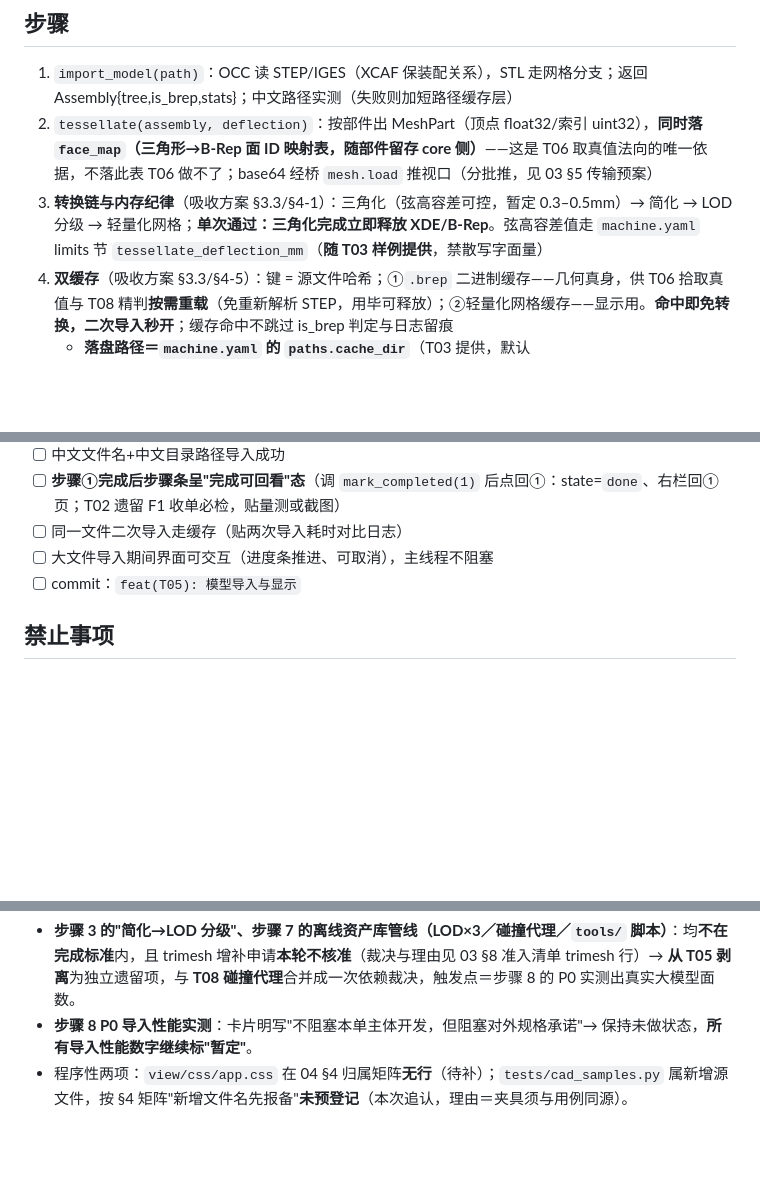
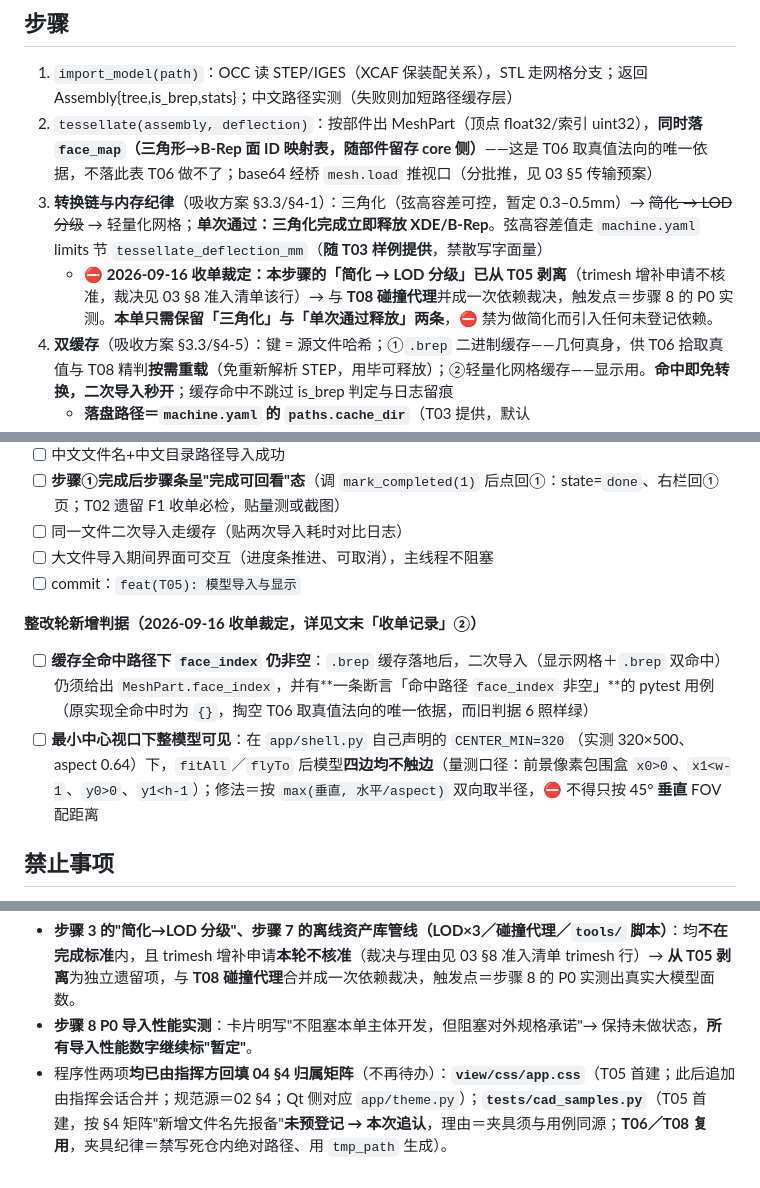
Before and after one commit to vvvlhyvvv-ship-it/mecharm-workbench-docs, a Markdown page: 前端任务包/Tasks/T05_模型导入与视口显示.md, 3 parts joined by grey strips. GitHub-like rendering; blank space fills up the shorter version.

Commit message:
docs(T05): 卡内落地收单裁定——两项整改升格为判据＋步骤 3/7 标剥离
- 完成标准追加「整改轮新增判据」两条（命中路径 face_index 非空／
  CENTER_MIN=320 下四边不触边），第二轮收单据此验收。
- 步骤 3「简化→LOD 分级」与步骤 7 整条离线资产库管线标 ⛔ 已剥离
  （trimesh 不核准，与 T08 并案、由 P0 实测触发）；同时写明步骤 6 的
  三阶段进度条 UI 契约不变，避免实现会话误删阶段名。
- 收单记录 ④ 的 app.css／cad_samples.py 由「待补」改为已回填 04 §4 矩阵。

```diff
--- a/前端任务包/Tasks/T05_模型导入与视口显示.md
+++ b/前端任务包/Tasks/T05_模型导入与视口显示.md
@@ -17,7 +17,8 @@
 ## 步骤
 1. `import_model(path)`：OCC 读 STEP/IGES（XCAF 保装配关系），STL 走网格分支；返回 Assembly{tree,is_brep,stats}；中文路径实测（失败则加短路径缓存层）
 2. `tessellate(assembly, deflection)`：按部件出 MeshPart（顶点 float32/索引 uint32），**同时落 `face_map`（三角形→B-Rep 面 ID 映射表，随部件留存 core 侧）**——这是 T06 取真值法向的唯一依据，不落此表 T06 做不了；base64 经桥 `mesh.load` 推视口（分批推，见 03 §5 传输预案）
-3. **转换链与内存纪律**（吸收方案 §3.3/§4-1）：三角化（弦高容差可控，暂定 0.3–0.5mm）→ 简化 → LOD 分级 → 轻量化网格；**单次通过：三角化完成立即释放 XDE/B-Rep**。弦高容差值走 `machine.yaml` limits 节 `tessellate_deflection_mm`（**随 T03 样例提供**，禁散写字面量）
+3. **转换链与内存纪律**（吸收方案 §3.3/§4-1）：三角化（弦高容差可控，暂定 0.3–0.5mm）→ ~~简化 → LOD 分级~~ → 轻量化网格；**单次通过：三角化完成立即释放 XDE/B-Rep**。弦高容差值走 `machine.yaml` limits 节 `tessellate_deflection_mm`（**随 T03 样例提供**，禁散写字面量）
+   - ⛔ **2026-09-16 收单裁定：本步骤的「简化 → LOD 分级」已从 T05 剥离**（trimesh 增补申请不核准，裁决见 03 §8 准入清单该行）→ 与 **T08 碰撞代理**并成一次依赖裁决，触发点＝步骤 8 的 P0 实测。**本单只需保留「三角化」与「单次通过释放」两条**，⛔ 禁为做简化而引入任何未登记依赖。
 4. **双缓存**（吸收方案 §3.3/§4-5）：键 = 源文件哈希；①`.brep` 二进制缓存——几何真身，供 T06 拾取真值与 T08 精判**按需重载**（免重新解析 STEP，用毕可释放）；②轻量化网格缓存——显示用。**命中即免转换，二次导入秒开**；缓存命中不跳过 is_brep 判定与日志留痕
    - **落盘路径＝`machine.yaml` 的 `paths.cache_dir`**（T03 提供，默认 `%LOCALAPPDATA%\mecharm\cache`；**2026-09-15 第六轮审计补口径**）：**禁落仓内**、禁把仓内相对路径写死进代码；`.gitignore` 已含 `cache/`、`data/`、`*.brep` 作双保险。**理由**：缓存里是**甲方模型的几何真身**，而远端为**公开仓**（04 §7.1-10 实测），一次目录级 `git add data/` 就等于把甲方几何推上公网。
    - **缓存目录不可用**（不存在／无写权限）→ **降级为不缓存并告警**，**绝不回落到仓内目录**（禁写"找不到就写 `./cache`"这类兜底）。
@@ -36,6 +38,10 @@
 - [ ] 同一文件二次导入走缓存（贴两次导入耗时对比日志）
 - [ ] 大文件导入期间界面可交互（进度条推进、可取消），主线程不阻塞
 - [ ] commit：`feat(T05): 模型导入与显示`
+
+**整改轮新增判据（2026-09-16 收单裁定，详见文末「收单记录」②）**
+- [ ] **缓存全命中路径下 `face_index` 仍非空**：`.brep` 缓存落地后，二次导入（显示网格＋`.brep` 双命中）仍须给出 `MeshPart.face_index`，并有**一条断言「命中路径 `face_index` 非空」**的 pytest 用例（原实现全命中时为 `{}`，掏空 T06 取真值法向的唯一依据，而旧判据 6 照样绿）
+- [ ] **最小中心视口下整模型可见**：在 `app/shell.py` 自己声明的 `CENTER_MIN=320`（实测 320×500、aspect 0.64）下，`fitAll`／`flyTo` 后模型**四边均不触边**（量测口径：前景像素包围盒 `x0>0`、`x1<w-1`、`y0>0`、`y1<h-1`）；修法＝按 `max(垂直, 水平/aspect)` 双向取半径，⛔ 不得只按 45° **垂直** FOV 配距离
 
 ## 禁止事项
 - 禁在前端做任何几何判定（判定全在 core，前端只是显示）
@@ -79,4 +85,4 @@
 **④ 剥离与遗留（不阻塞本单合并）**
 - **步骤 3 的"简化→LOD 分级"、步骤 7 的离线资产库管线（LOD×3／碰撞代理／`tools/` 脚本）**：均**不在完成标准**内，且 trimesh 增补申请**本轮不核准**（裁决与理由见 03 §8 准入清单 trimesh 行）→ **从 T05 剥离**为独立遗留项，与 **T08 碰撞代理**合并成一次依赖裁决，触发点＝步骤 8 的 P0 实测出真实大模型面数。
 - **步骤 8 P0 导入性能实测**：卡片明写"不阻塞本单主体开发，但阻塞对外规格承诺"→ 保持未做状态，**所有导入性能数字继续标"暂定"**。
-- 程序性两项：`view/css/app.css` 在 04 §4 归属矩阵**无行**（待补）；`tests/cad_samples.py` 属新增源文件，按 §4 矩阵"新增文件名先报备"**未预登记**（本次追认，理由＝夹具须与用例同源）。
+- 程序性两项**均已由指挥方回填 04 §4 归属矩阵**（不再待办）：**`view/css/app.css`**（T05 首建；此后追加由指挥会话合并；规范源＝02 §4；Qt 侧对应 `app/theme.py`）；**`tests/cad_samples.py`**（T05 首建，按 §4 矩阵"新增文件名先报备"**未预登记 → 本次追认**，理由＝夹具须与用例同源；**T06／T08 复用**，夹具纪律＝禁写死仓内绝对路径、用 `tmp_path` 生成）。
```
Also changed, not shown: other parts of 前端任务包/Tasks/T05_模型导入与视口显示.md (+1 -0 lines).
